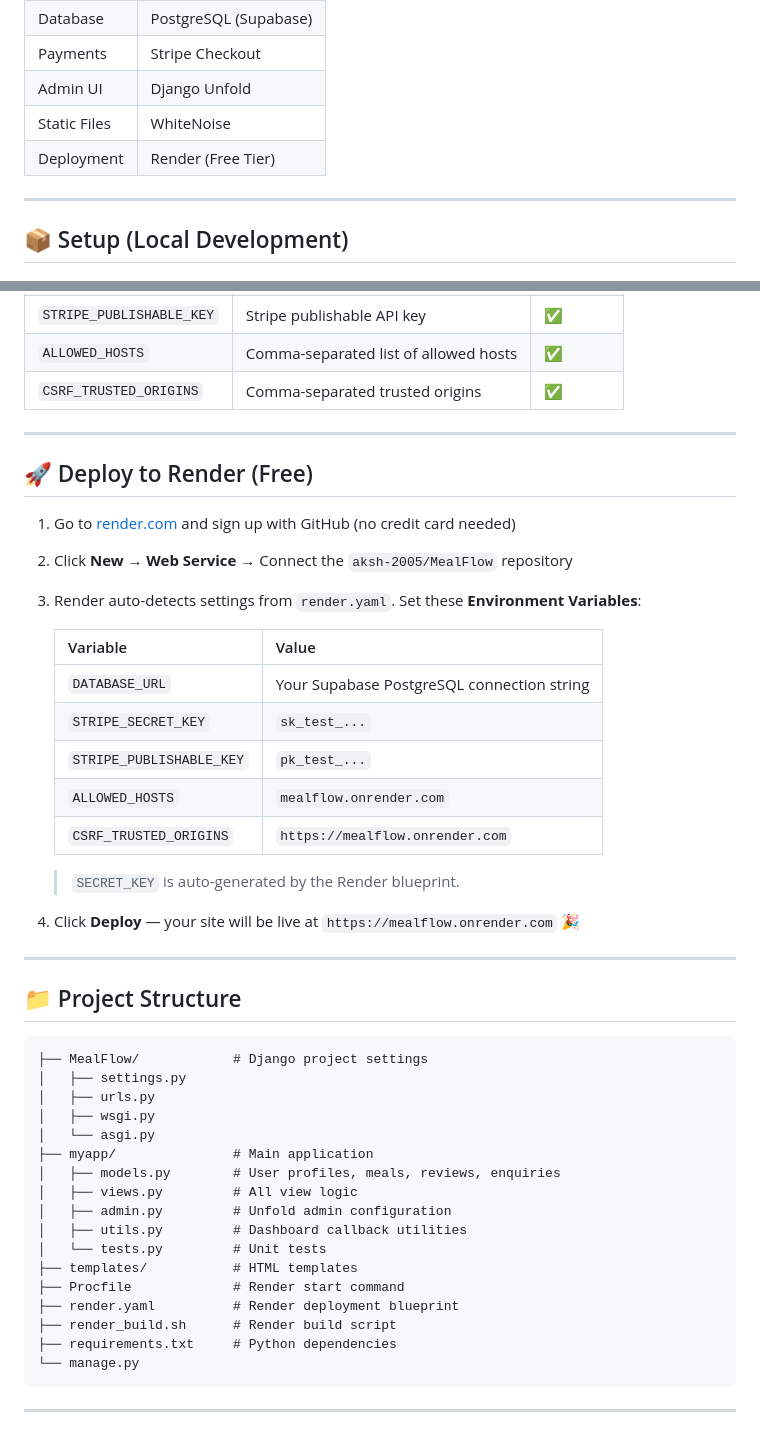
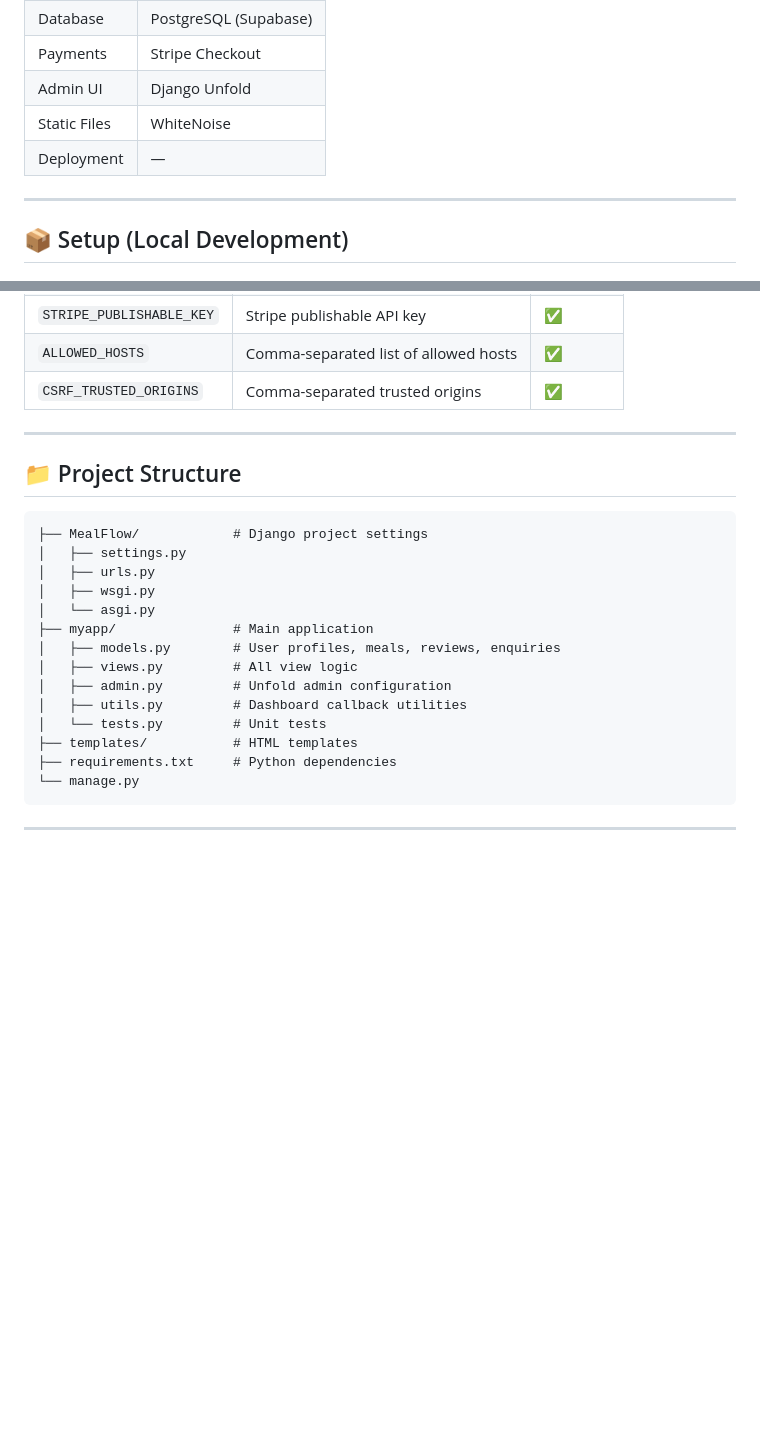
Before and after one commit to aksh-2005/MealFlow, a Markdown page: README.md, 2 parts joined by grey strips. GitHub-like rendering; blank space fills up the shorter version.

Commit message:
docs: remove Render deployment instructions and file references

````diff
--- a/README.md
+++ b/README.md
@@ -27,7 +27,7 @@ A full-stack **meal subscription management platform** built with Django. Users
 | Payments    | Stripe Checkout                   |
 | Admin UI    | Django Unfold                     |
 | Static Files| WhiteNoise                        |
-| Deployment  | Render (Free Tier)                |
+| Deployment  | —                                 |
 
 ---
 
@@ -108,26 +108,6 @@ Visit **http://localhost:8000** in your browser.
 
 ---
 
-## 🚀 Deploy to Render (Free)
-
-1. Go to [render.com](https://render.com) and sign up with GitHub (no credit card needed)
-2. Click **New → Web Service** → Connect the `aksh-2005/MealFlow` repository
-3. Render auto-detects settings from `render.yaml`. Set these **Environment Variables**:
-
-   | Variable | Value |
-   |----------|-------|
-   | `DATABASE_URL` | Your Supabase PostgreSQL connection string |
-   | `STRIPE_SECRET_KEY` | `sk_test_...` |
-   | `STRIPE_PUBLISHABLE_KEY` | `pk_test_...` |
-   | `ALLOWED_HOSTS` | `mealflow.onrender.com` |
-   | `CSRF_TRUSTED_ORIGINS` | `https://mealflow.onrender.com` |
-
-   > `SECRET_KEY` is auto-generated by the Render blueprint.
-
-4. Click **Deploy** — your site will be live at `https://mealflow.onrender.com` 🎉
-
----
-
 ## 📁 Project Structure
 
 ```
@@ -143,9 +123,6 @@ Visit **http://localhost:8000** in your browser.
 │   ├── utils.py         # Dashboard callback utilities
 │   └── tests.py         # Unit tests
 ├── templates/           # HTML templates
-├── Procfile             # Render start command
-├── render.yaml          # Render deployment blueprint
-├── render_build.sh      # Render build script
 ├── requirements.txt     # Python dependencies
 └── manage.py
 ```
````
